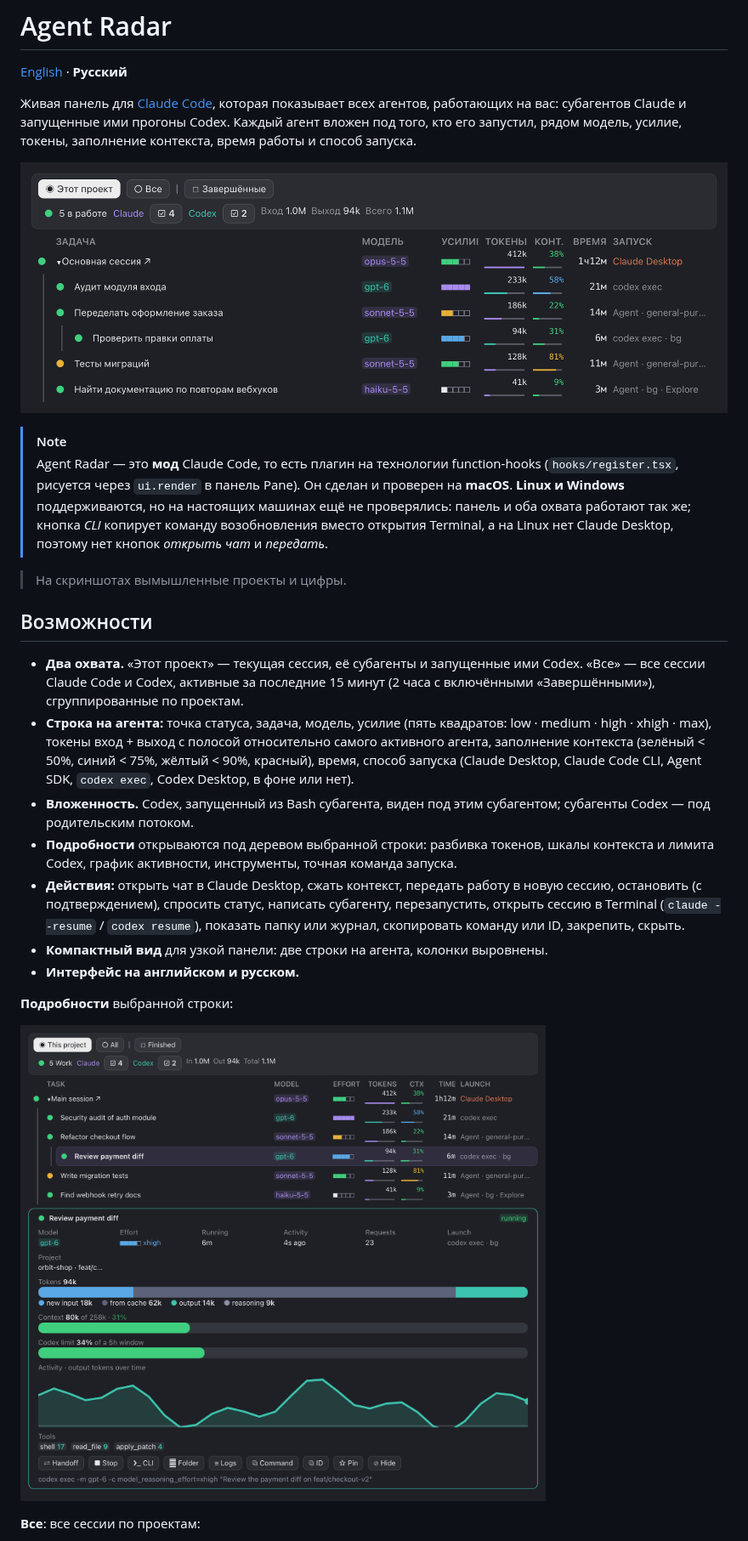
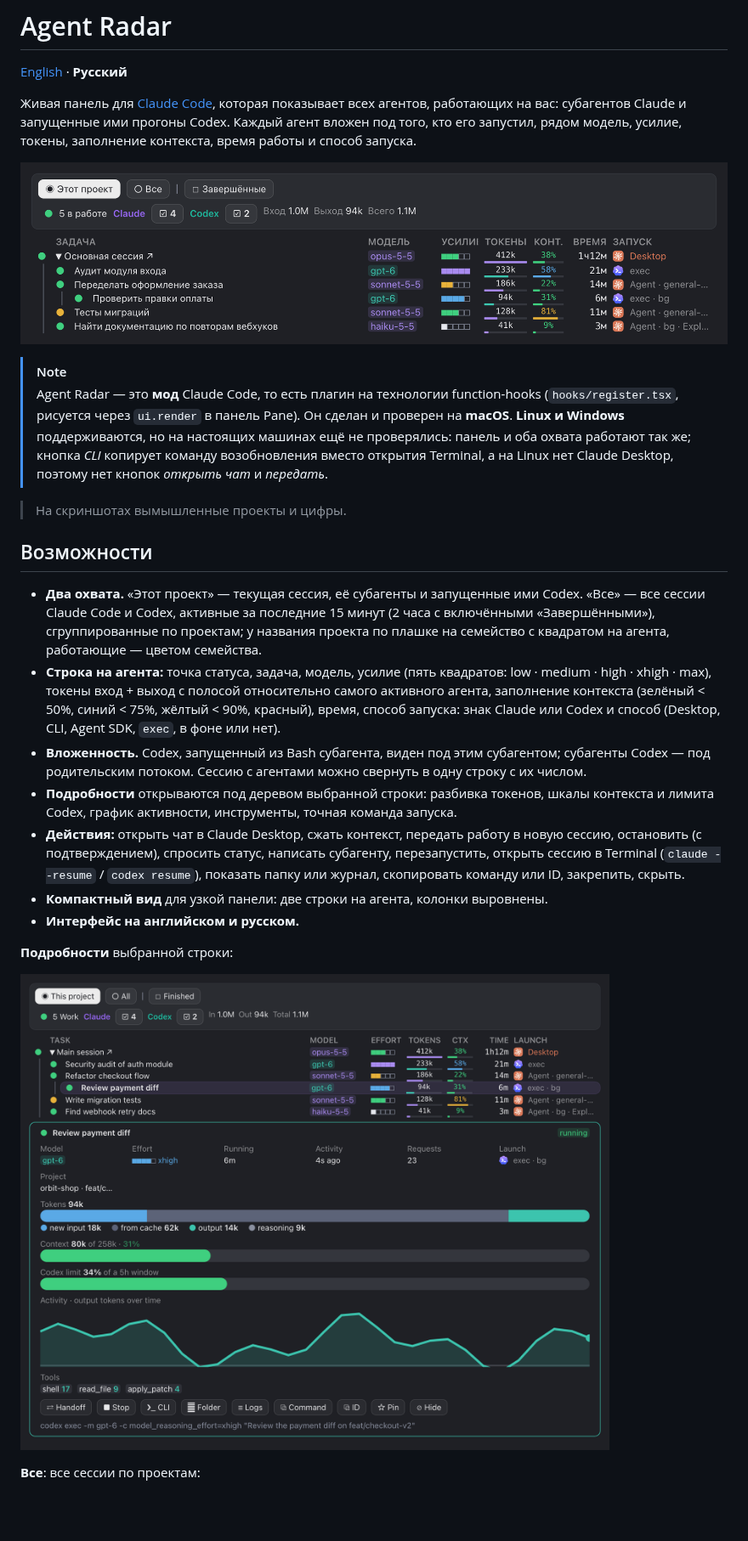
Before and after one commit to cioxideru/agent-radar, a Markdown page: README.ru.md, the part around the change. Shown at 85% size. Rendered like a GitHub page; pictures changed too: docs/screenshots/details.png, docs/screenshots/pane-ru.png; blank space fills up the shorter version.

```diff
--- a/README.ru.md
+++ b/README.ru.md
@@ -13,9 +13,9 @@
 
 ## Возможности
 
-- **Два охвата.** «Этот проект» — текущая сессия, её субагенты и запущенные ими Codex. «Все» — все сессии Claude Code и Codex, активные за последние 15 минут (2 часа с включёнными «Завершёнными»), сгруппированные по проектам.
-- **Строка на агента:** точка статуса, задача, модель, усилие (пять квадратов: low · medium · high · xhigh · max), токены вход + выход с полосой относительно самого активного агента, заполнение контекста (зелёный < 50%, синий < 75%, жёлтый < 90%, красный), время, способ запуска (Claude Desktop, Claude Code CLI, Agent SDK, `codex exec`, Codex Desktop, в фоне или нет).
-- **Вложенность.** Codex, запущенный из Bash субагента, виден под этим субагентом; субагенты Codex — под родительским потоком.
+- **Два охвата.** «Этот проект» — текущая сессия, её субагенты и запущенные ими Codex. «Все» — все сессии Claude Code и Codex, активные за последние 15 минут (2 часа с включёнными «Завершёнными»), сгруппированные по проектам; у названия проекта по плашке на семейство с квадратом на агента, работающие — цветом семейства.
+- **Строка на агента:** точка статуса, задача, модель, усилие (пять квадратов: low · medium · high · xhigh · max), токены вход + выход с полосой относительно самого активного агента, заполнение контекста (зелёный < 50%, синий < 75%, жёлтый < 90%, красный), время, способ запуска: знак Claude или Codex и способ (Desktop, CLI, Agent SDK, `exec`, в фоне или нет).
+- **Вложенность.** Codex, запущенный из Bash субагента, виден под этим субагентом; субагенты Codex — под родительским потоком. Сессию с агентами можно свернуть в одну строку с их числом.
 - **Подробности** открываются под деревом выбранной строки: разбивка токенов, шкалы контекста и лимита Codex, график активности, инструменты, точная команда запуска.
 - **Действия:** открыть чат в Claude Desktop, сжать контекст, передать работу в новую сессию, остановить (с подтверждением), спросить статус, написать субагенту, перезапустить, открыть сессию в Terminal (`claude --resume` / `codex resume`), показать папку или журнал, скопировать команду или ID, закрепить, скрыть.
 - **Компактный вид** для узкой панели: две строки на агента, колонки выровнены.
```
Also changed, not shown: AGENTS.md (+2 -2 lines), README.md (+3 -3 lines), docs/screenshots/all-sessions.png, docs/screenshots/compact.png, docs/screenshots/pane.png, 1 other file.
